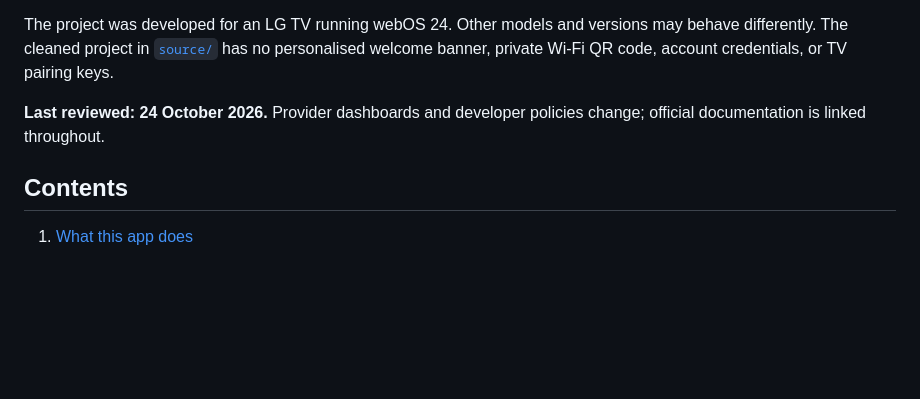
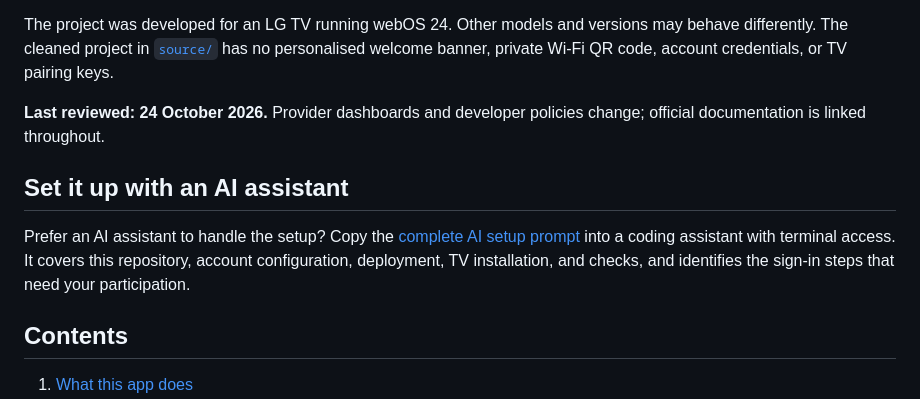
Before and after one commit to sahemo/lg-webos-home-tutorial, a Markdown page: README.md, the part around the change. Rendered like a GitHub page; blank space fills up the shorter version.

Commit message:
Add copyable AI prompt for complete dashboard setup

```diff
--- a/README.md
+++ b/README.md
@@ -5,6 +5,10 @@ A practical guide to creating a personal, ad-free dashboard for an LG smart TV:
 The project was developed for an LG TV running webOS 24. Other models and versions may behave differently. The cleaned project in [`source/`](source/) has no personalised welcome banner, private Wi-Fi QR code, account credentials, or TV pairing keys.
 
 **Last reviewed: 24 October 2026.** Provider dashboards and developer policies change; official documentation is linked throughout.
+
+## Set it up with an AI assistant
+
+Prefer an AI assistant to handle the setup? Copy the [complete AI setup prompt](AI_SETUP_PROMPT.md) into a coding assistant with terminal access. It covers this repository, account configuration, deployment, TV installation, and checks, and identifies the sign-in steps that need your participation.
 
 ## Contents
 
```
Also changed, not shown: AI_SETUP_PROMPT.md (added, +103 -0 lines).
